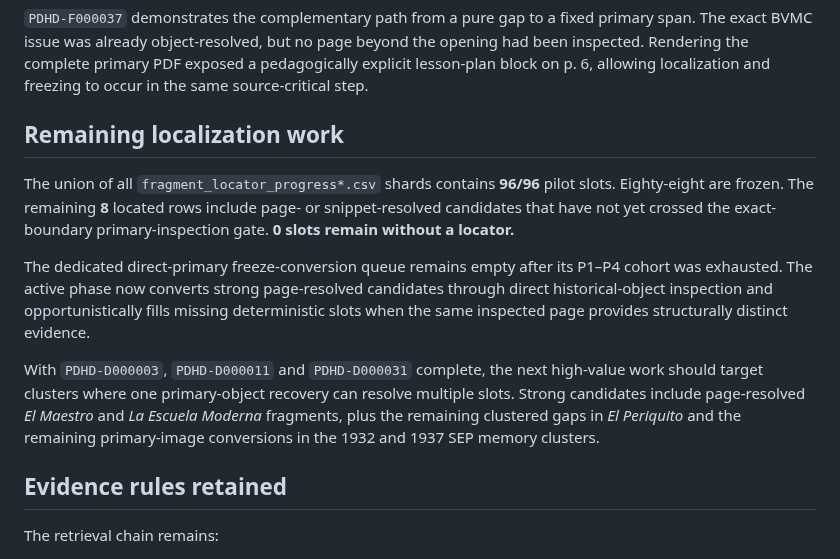
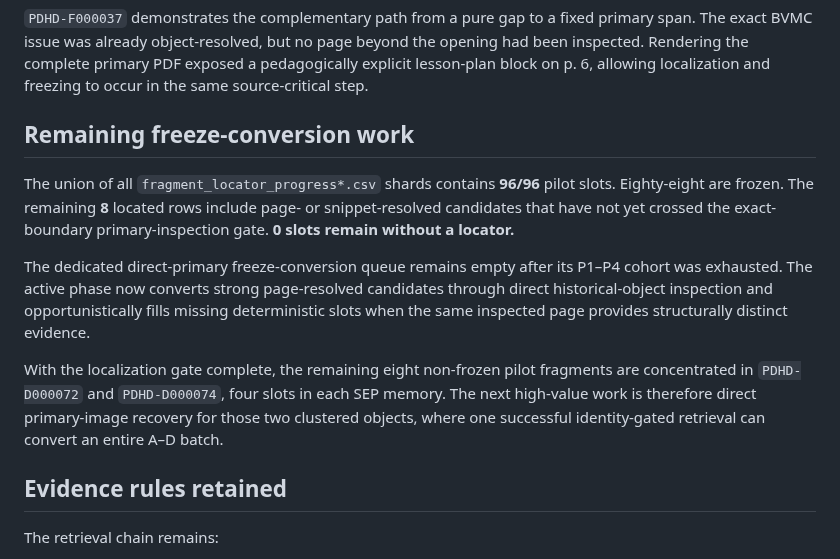
Before and after one commit to fersandovalgtz/practica-docente-historica-digital, a Markdown page: docs/PDHD_U1_COHORT_STATUS.md, the part around the change. GitHub-like rendering.

```diff
--- a/docs/PDHD_U1_COHORT_STATUS.md
+++ b/docs/PDHD_U1_COHORT_STATUS.md
@@ -75,13 +75,13 @@ The `PDHD-F000033` recovery established the post-sprint exact-pointer workflow:
 
 `PDHD-F000037` demonstrates the complementary path from a pure gap to a fixed primary span. The exact BVMC issue was already object-resolved, but no page beyond the opening had been inspected. Rendering the complete primary PDF exposed a pedagogically explicit lesson-plan block on p. 6, allowing localization and freezing to occur in the same source-critical step.
 
-## Remaining localization work
+## Remaining freeze-conversion work
 
 The union of all `fragment_locator_progress*.csv` shards contains **96/96** pilot slots. Eighty-eight are frozen. The remaining **8** located rows include page- or snippet-resolved candidates that have not yet crossed the exact-boundary primary-inspection gate. **0 slots remain without a locator.**
 
 The dedicated direct-primary freeze-conversion queue remains empty after its P1–P4 cohort was exhausted. The active phase now converts strong page-resolved candidates through direct historical-object inspection and opportunistically fills missing deterministic slots when the same inspected page provides structurally distinct evidence.
 
-With `PDHD-D000003`, `PDHD-D000011` and `PDHD-D000031` complete, the next high-value work should target clusters where one primary-object recovery can resolve multiple slots. Strong candidates include page-resolved *El Maestro* and *La Escuela Moderna* fragments, plus the remaining clustered gaps in *El Periquito* and the remaining primary-image conversions in the 1932 and 1937 SEP memory clusters.
+With the localization gate complete, the remaining eight non-frozen pilot fragments are concentrated in `PDHD-D000072` and `PDHD-D000074`, four slots in each SEP memory. The next high-value work is therefore direct primary-image recovery for those two clustered objects, where one successful identity-gated retrieval can convert an entire A–D batch.
 
 ## Evidence rules retained
 
```
Also changed, not shown: README.md (+2 -2 lines).
